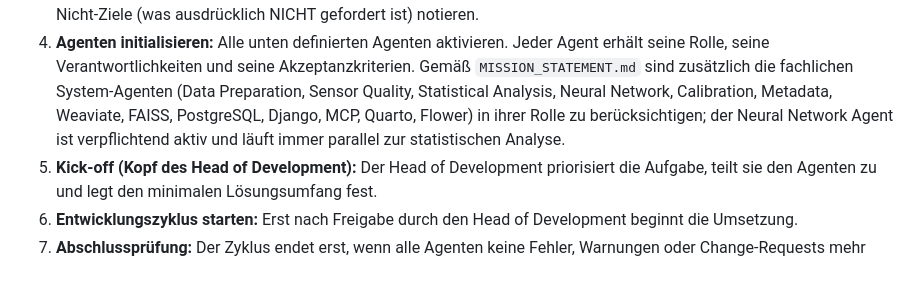
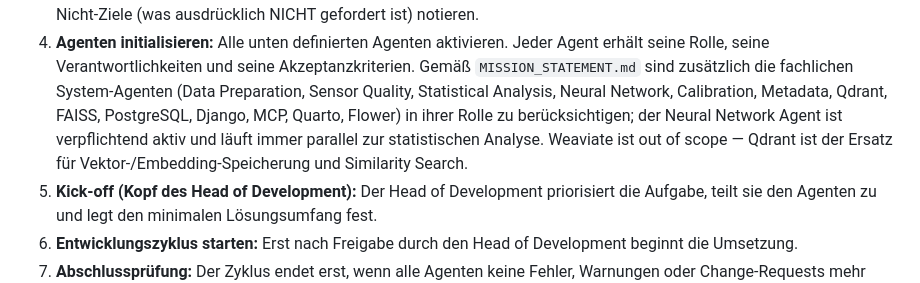
Before and after one commit to MC1stone/Vibe_dev_environment, a Markdown page: AGENT_FRAMEWORK_INIT_PROMPT.md, the part around the change. Rendered like a GitHub page.

Commit message:
Change: Replace Weaviate with Qdrant (Weaviate out of scope)
Co-authored-by: MC1stone <MC1stone@users.noreply.github.com>

```diff
--- a/AGENT_FRAMEWORK_INIT_PROMPT.md
+++ b/AGENT_FRAMEWORK_INIT_PROMPT.md
@@ -64,9 +64,10 @@ Führe diese Schritte in fester Reihenfolge aus:
 4. **Agenten initialisieren:** Alle unten definierten Agenten aktivieren. Jeder Agent erhält
    seine Rolle, seine Verantwortlichkeiten und seine Akzeptanzkriterien. Gemäß `MISSION_STATEMENT.md`
    sind zusätzlich die fachlichen System-Agenten (Data Preparation, Sensor Quality, Statistical
-   Analysis, Neural Network, Calibration, Metadata, Weaviate, FAISS, PostgreSQL, Django, MCP,
+   Analysis, Neural Network, Calibration, Metadata, Qdrant, FAISS, PostgreSQL, Django, MCP,
    Quarto, Flower) in ihrer Rolle zu berücksichtigen; der Neural Network Agent ist verpflichtend
-   aktiv und läuft immer parallel zur statistischen Analyse.
+   aktiv und läuft immer parallel zur statistischen Analyse. Weaviate ist out of scope — Qdrant
+   ist der Ersatz für Vektor-/Embedding-Speicherung und Similarity Search.
 5. **Kick-off (Kopf des Head of Development):** Der Head of Development priorisiert die
    Aufgabe, teilt sie den Agenten zu und legt den minimalen Lösungsumfang fest.
 6. **Entwicklungszyklus starten:** Erst nach Freigabe durch den Head of Development
```
Also changed, not shown: MISSION_STATEMENT.md (+3 -1 lines).
